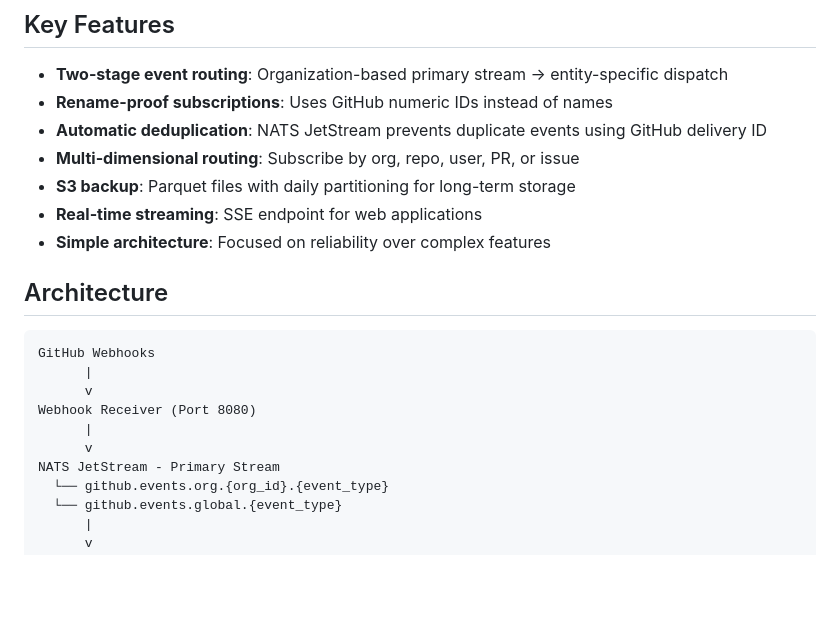
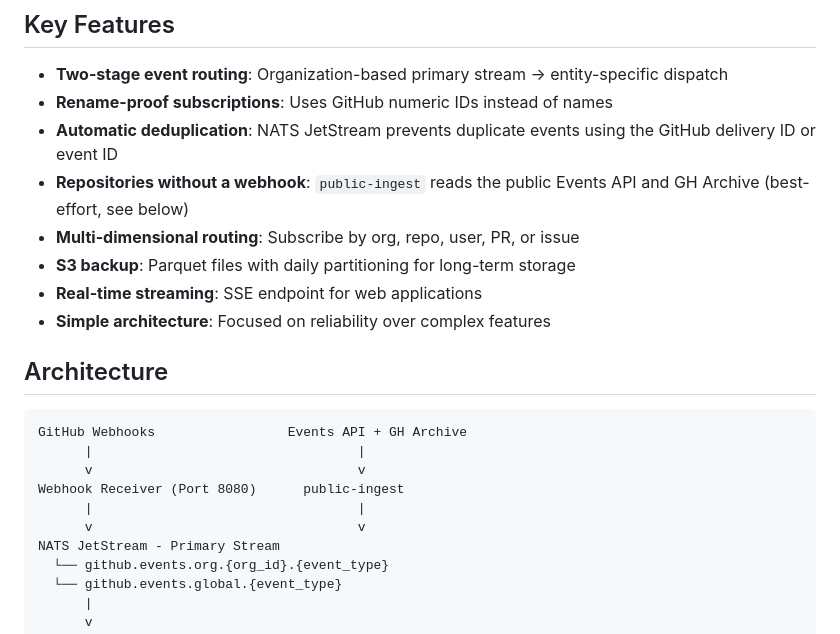
Before and after one commit to zimbatm/octoflow, a Markdown page: README.md, the part around one of its changes. GitHub-like rendering; blank space fills up the shorter version.

````diff
--- a/README.md
+++ b/README.md
@@ -6,7 +6,8 @@ Octoflow captures GitHub webhook events and distributes them through NATS JetStr
 
 - **Two-stage event routing**: Organization-based primary stream → entity-specific dispatch
 - **Rename-proof subscriptions**: Uses GitHub numeric IDs instead of names
-- **Automatic deduplication**: NATS JetStream prevents duplicate events using GitHub delivery ID
+- **Automatic deduplication**: NATS JetStream prevents duplicate events using the GitHub delivery ID or event ID
+- **Repositories without a webhook**: `public-ingest` reads the public Events API and GH Archive (best-effort, see below)
 - **Multi-dimensional routing**: Subscribe by org, repo, user, PR, or issue
 - **S3 backup**: Parquet files with daily partitioning for long-term storage
 - **Real-time streaming**: SSE endpoint for web applications
@@ -15,12 +16,12 @@ Octoflow captures GitHub webhook events and distributes them through NATS JetStr
 ## Architecture
 
 ```
-GitHub Webhooks
-      |
-      v
-Webhook Receiver (Port 8080)
-      |
-      v
+GitHub Webhooks                 Events API + GH Archive
+      |                                  |
+      v                                  v
+Webhook Receiver (Port 8080)      public-ingest
+      |                                  |
+      v                                  v
 NATS JetStream - Primary Stream
   └── github.events.org.{org_id}.{event_type}
   └── github.events.global.{event_type}
````
Also changed, not shown: other parts of README.md (+104 -4 lines).
